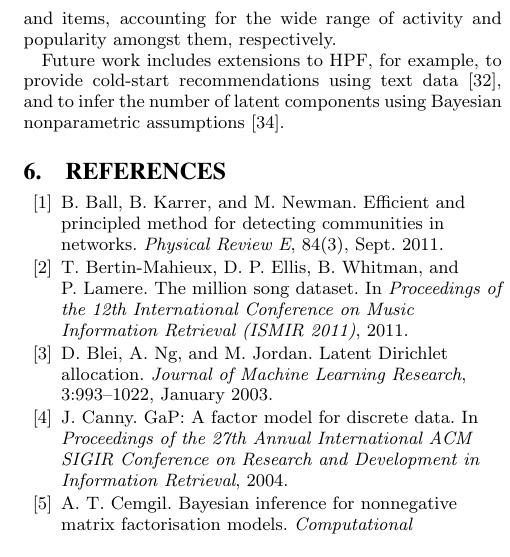
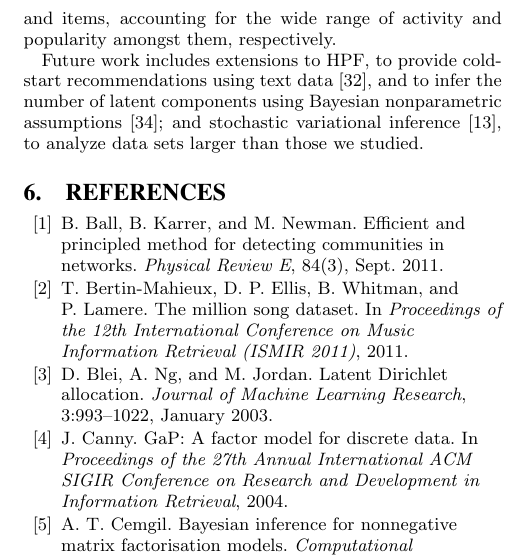
Before and after one commit to premgopalan/hgaprec, a LaTeX paper (recsys-paper/bpf-recsys.tex, which reads recsys-paper/discussion.tex): part of one column of page 8 of 9, cut so that both start at the same text. The pictures show the PDF file recsys-paper/bpf-recsys.pdf that the author committed with the source.

Commit message:
move svi note to conclusion

```diff
--- a/recsys-paper/discussion.tex
+++ b/recsys-paper/discussion.tex
@@ -10,10 +10,13 @@ in their ability to capture the heterogeneity amongst users and items,
 accounting for the wide range of activity and popularity amongst them,
 respectively.
 
-Future work includes extensions to HPF, for example, to provide
-cold-start recommendations using text data~\cite{Wang:2011b}, and to
-infer the number of latent components using Bayesian nonparametric
-assumptions~\cite{Zhou:2012}.
+%%% recsys-prem !!! added note about SVI here (removed from intro)
+
+Future work includes extensions to HPF, to provide cold-start recommendations
+using text data~\cite{Wang:2011b}, and to infer the number of latent components
+using Bayesian nonparametric assumptions~\cite{Zhou:2012}; and stochastic
+variational inference~\cite{Hoffman:2013}, to analyze data sets larger than
+those we studied.
 
 %% exploring modifications to BPF to incorporate
 %% additional features---e.g., user and item metadata---as well as
```
Also changed, not shown: recsys-paper/bpf-recsys.pdf.
